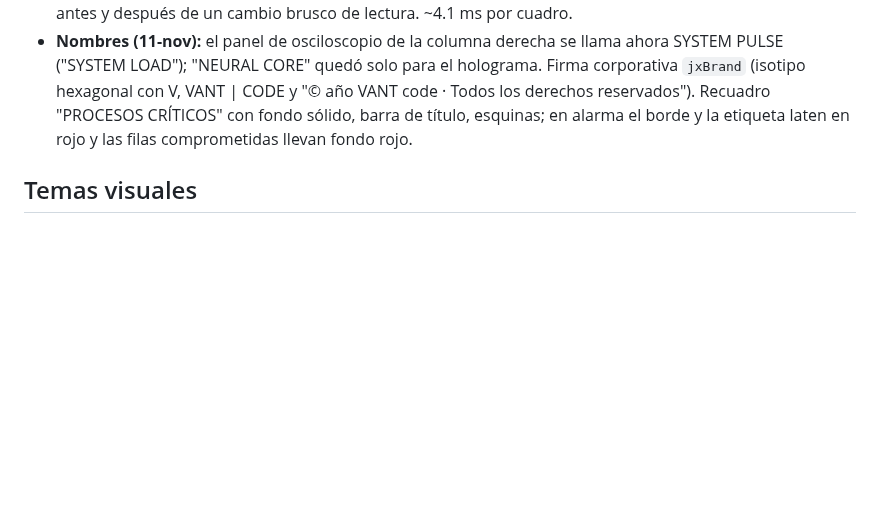
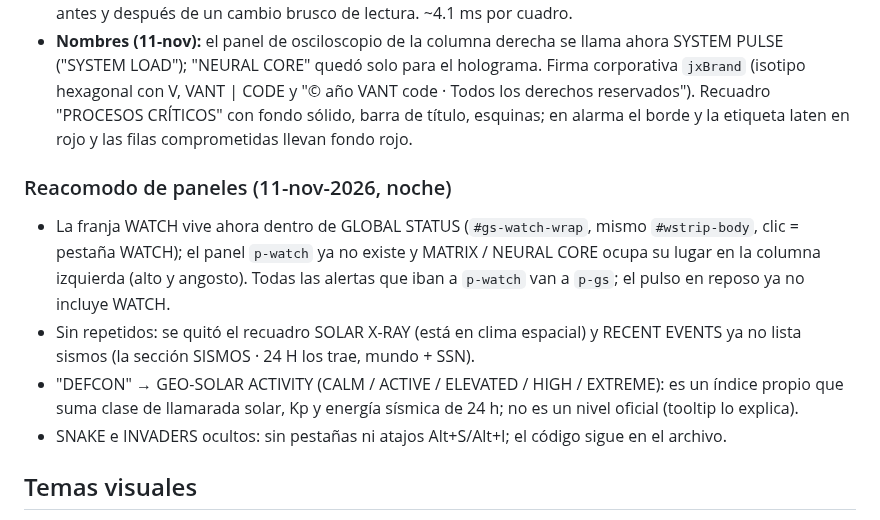
Before and after one commit to SergioLugoPM/nexus-monitor, a Markdown page: ROADMAP.md, the part around the change. Drawn GitHub-style; blank space fills up the shorter version.

Commit message:
docs: reacomodo de paneles
Co-Authored-By: Claude Opus 5.5 <noreply@anthropic.com>

```diff
--- a/ROADMAP.md
+++ b/ROADMAP.md
@@ -1237,6 +1237,17 @@ dibujadas ya al tamaño del zoom (no pasan por `mzDecorate`; usan `style` para e
   "© año VANT code · Todos los derechos reservados"). Recuadro "PROCESOS CRÍTICOS" con fondo sólido, barra de título,
   esquinas; en alarma el borde y la etiqueta laten en rojo y las filas comprometidas llevan fondo rojo.
 
+### Reacomodo de paneles (11-nov-2026, noche)
+
+- La franja WATCH vive ahora dentro de GLOBAL STATUS (`#gs-watch-wrap`, mismo `#wstrip-body`, clic = pestaña WATCH);
+  el panel `p-watch` ya no existe y MATRIX / NEURAL CORE ocupa su lugar en la columna izquierda (alto y angosto).
+  Todas las alertas que iban a `p-watch` van a `p-gs`; el pulso en reposo ya no incluye WATCH.
+- Sin repetidos: se quitó el recuadro SOLAR X-RAY (está en clima espacial) y RECENT EVENTS ya no lista sismos (la
+  sección SISMOS · 24 H los trae, mundo + SSN).
+- "DEFCON" → GEO-SOLAR ACTIVITY (CALM / ACTIVE / ELEVATED / HIGH / EXTREME): es un índice propio que suma clase de
+  llamarada solar, Kp y energía sísmica de 24 h; no es un nivel oficial (tooltip lo explica).
+- SNAKE e INVADERS ocultos: sin pestañas ni atajos Alt+S/Alt+I; el código sigue en el archivo.
+
 ## Temas visuales
 
 Además de CYBER (default), WIN98 y el "MAC OS" original (System 7
```
